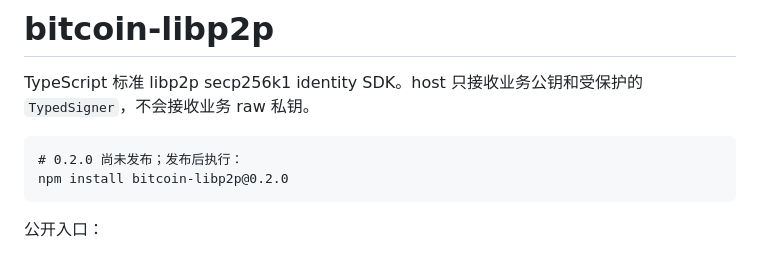
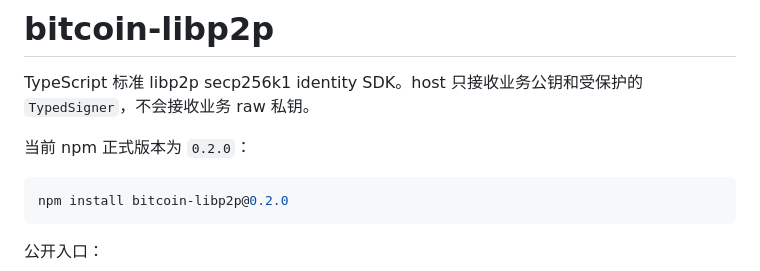
Before and after one commit to bsv8/bitcoin-libp2p, a Markdown page: typescript/README.md, the part around the change. GitHub-like rendering.

Commit message:
docs: document bitcoin-libp2p 0.2.0

````diff
--- a/typescript/README.md
+++ b/typescript/README.md
@@ -3,8 +3,9 @@
 TypeScript 标准 libp2p secp256k1 identity SDK。host 只接收业务公钥和受保护的
 `TypedSigner`，不会接收业务 raw 私钥。
 
-```text
-# 0.2.0 尚未发布；发布后执行：
+当前 npm 正式版本为 `0.2.0`：
+
+```sh
 npm install bitcoin-libp2p@0.2.0
 ```
 
````
